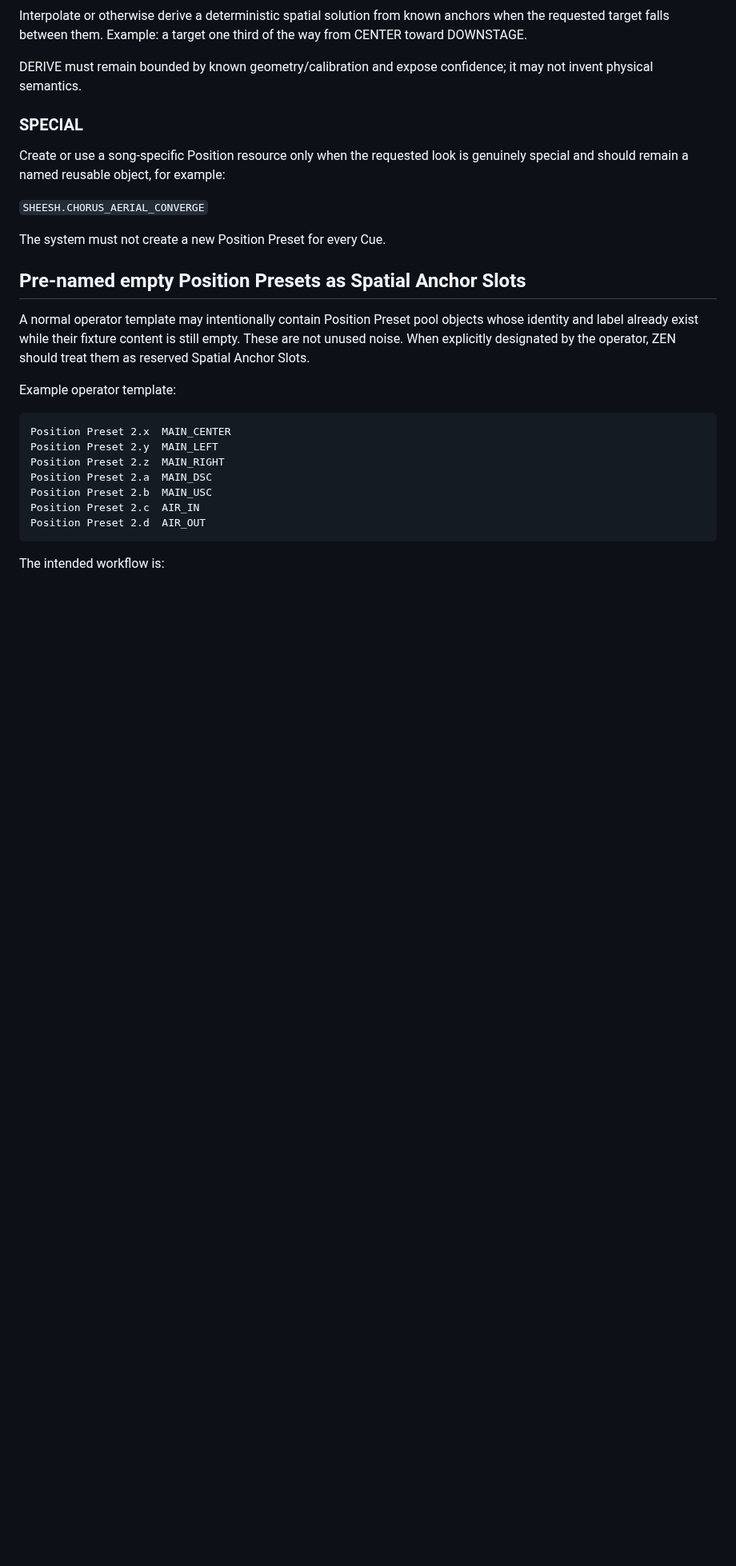
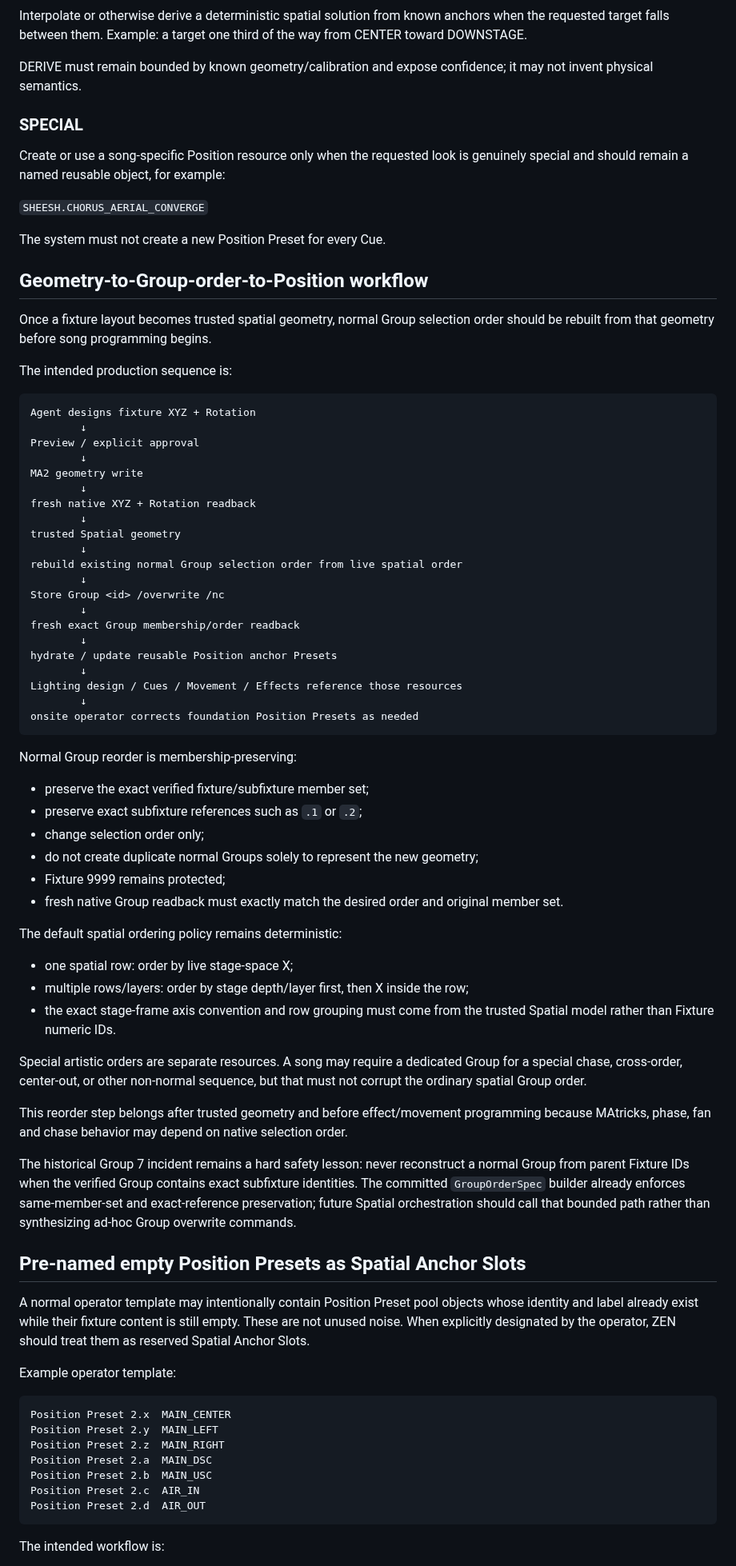
Before and after one commit to zen0904/ZEN-MA2-Agent, a Markdown page: docs/ZEN_SPATIAL_SYSTEM_VNEXT.md, the part around the change. Shown at 80% size. Rendered like a GitHub page; blank space fills up the shorter version.

Commit message:
docs: define spatial group reorder before programming

````diff
--- a/docs/ZEN_SPATIAL_SYSTEM_VNEXT.md
+++ b/docs/ZEN_SPATIAL_SYSTEM_VNEXT.md
@@ -335,6 +335,70 @@ genuinely special and should remain a named reusable object, for example:
 The system must not create a new Position Preset for every Cue.
 
 
+
+## Geometry-to-Group-order-to-Position workflow
+
+Once a fixture layout becomes trusted spatial geometry, normal Group selection
+order should be rebuilt from that geometry before song programming begins.
+
+The intended production sequence is:
+
+```text
+Agent designs fixture XYZ + Rotation
+        ↓
+Preview / explicit approval
+        ↓
+MA2 geometry write
+        ↓
+fresh native XYZ + Rotation readback
+        ↓
+trusted Spatial geometry
+        ↓
+rebuild existing normal Group selection order from live spatial order
+        ↓
+Store Group <id> /overwrite /nc
+        ↓
+fresh exact Group membership/order readback
+        ↓
+hydrate / update reusable Position anchor Presets
+        ↓
+Lighting design / Cues / Movement / Effects reference those resources
+        ↓
+onsite operator corrects foundation Position Presets as needed
+```
+
+Normal Group reorder is membership-preserving:
+
+- preserve the exact verified fixture/subfixture member set;
+- preserve exact subfixture references such as `.1` or `.2`;
+- change selection order only;
+- do not create duplicate normal Groups solely to represent the new geometry;
+- Fixture 9999 remains protected;
+- fresh native Group readback must exactly match the desired order and original
+  member set.
+
+The default spatial ordering policy remains deterministic:
+
+- one spatial row: order by live stage-space X;
+- multiple rows/layers: order by stage depth/layer first, then X inside the row;
+- the exact stage-frame axis convention and row grouping must come from the
+  trusted Spatial model rather than Fixture numeric IDs.
+
+Special artistic orders are separate resources. A song may require a dedicated
+Group for a special chase, cross-order, center-out, or other non-normal sequence,
+but that must not corrupt the ordinary spatial Group order.
+
+This reorder step belongs after trusted geometry and before effect/movement
+programming because MAtricks, phase, fan and chase behavior may depend on native
+selection order.
+
+The historical Group 7 incident remains a hard safety lesson: never reconstruct
+a normal Group from parent Fixture IDs when the verified Group contains exact
+subfixture identities. The committed `GroupOrderSpec` builder already enforces
+same-member-set and exact-reference preservation; future Spatial orchestration
+should call that bounded path rather than synthesizing ad-hoc Group overwrite
+commands.
+
 ## Pre-named empty Position Presets as Spatial Anchor Slots
 
 A normal operator template may intentionally contain Position Preset pool objects
````
